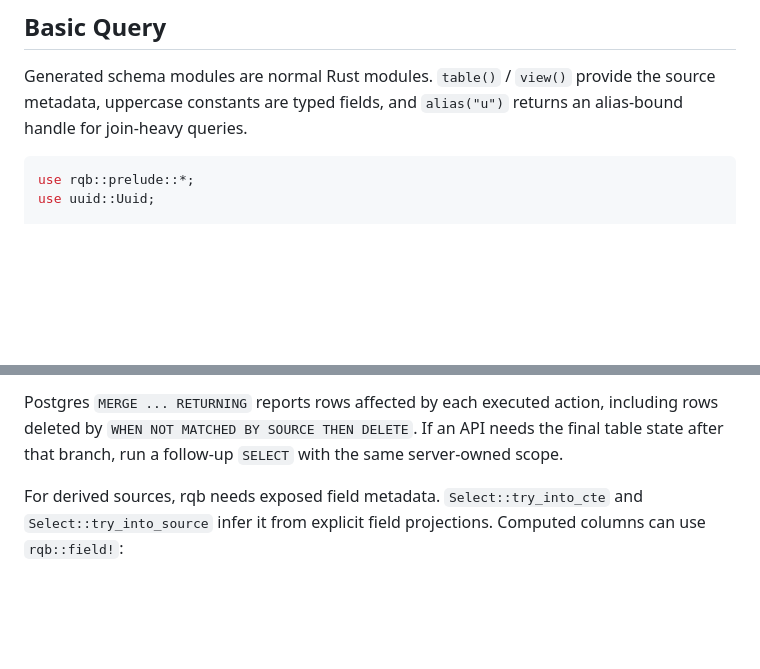
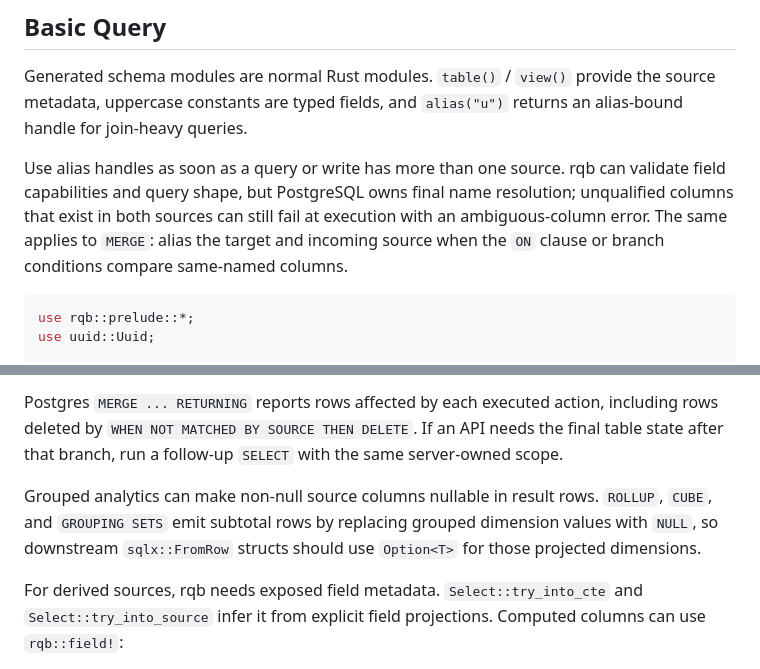
Before and after one commit to mudake-rs/rqb, a Markdown page: README.md, 2 parts joined by grey strips. GitHub-like rendering; blank space fills up the shorter version.

Commit message:
docs: document multi-source aliasing pitfalls
- call out ambiguous-column runtime errors for joins and MERGE

- note that rollup-style grouped dimensions decode as Option<T>

````diff
--- a/README.md
+++ b/README.md
@@ -89,6 +89,13 @@ sqlx-supported value.
 Generated schema modules are normal Rust modules. `table()` / `view()` provide
 the source metadata, uppercase constants are typed fields, and `alias("u")`
 returns an alias-bound handle for join-heavy queries.
+
+Use alias handles as soon as a query or write has more than one source. rqb can
+validate field capabilities and query shape, but PostgreSQL owns final name
+resolution; unqualified columns that exist in both sources can still fail at
+execution with an ambiguous-column error. The same applies to `MERGE`: alias the
+target and incoming source when the `ON` clause or branch conditions compare
+same-named columns.
 
 ```rust
 use rqb::prelude::*;
@@ -200,6 +207,11 @@ Postgres `MERGE ... RETURNING` reports rows affected by each executed action,
 including rows deleted by `WHEN NOT MATCHED BY SOURCE THEN DELETE`. If an API
 needs the final table state after that branch, run a follow-up `SELECT` with the
 same server-owned scope.
+
+Grouped analytics can make non-null source columns nullable in result rows.
+`ROLLUP`, `CUBE`, and `GROUPING SETS` emit subtotal rows by replacing grouped
+dimension values with `NULL`, so downstream `sqlx::FromRow` structs should use
+`Option<T>` for those projected dimensions.
 
 For derived sources, rqb needs exposed field metadata. `Select::try_into_cte`
 and `Select::try_into_source` infer it from explicit field projections.
````
